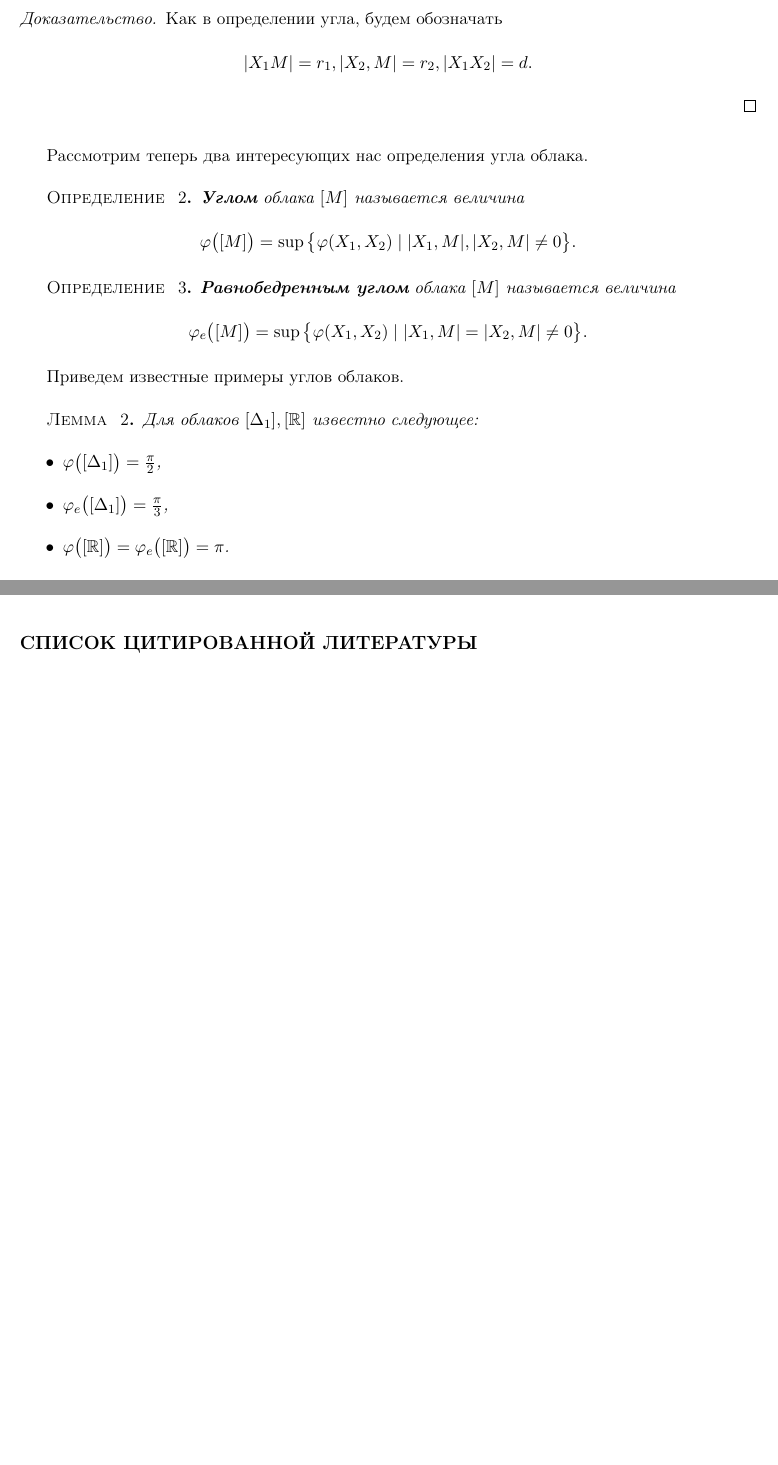
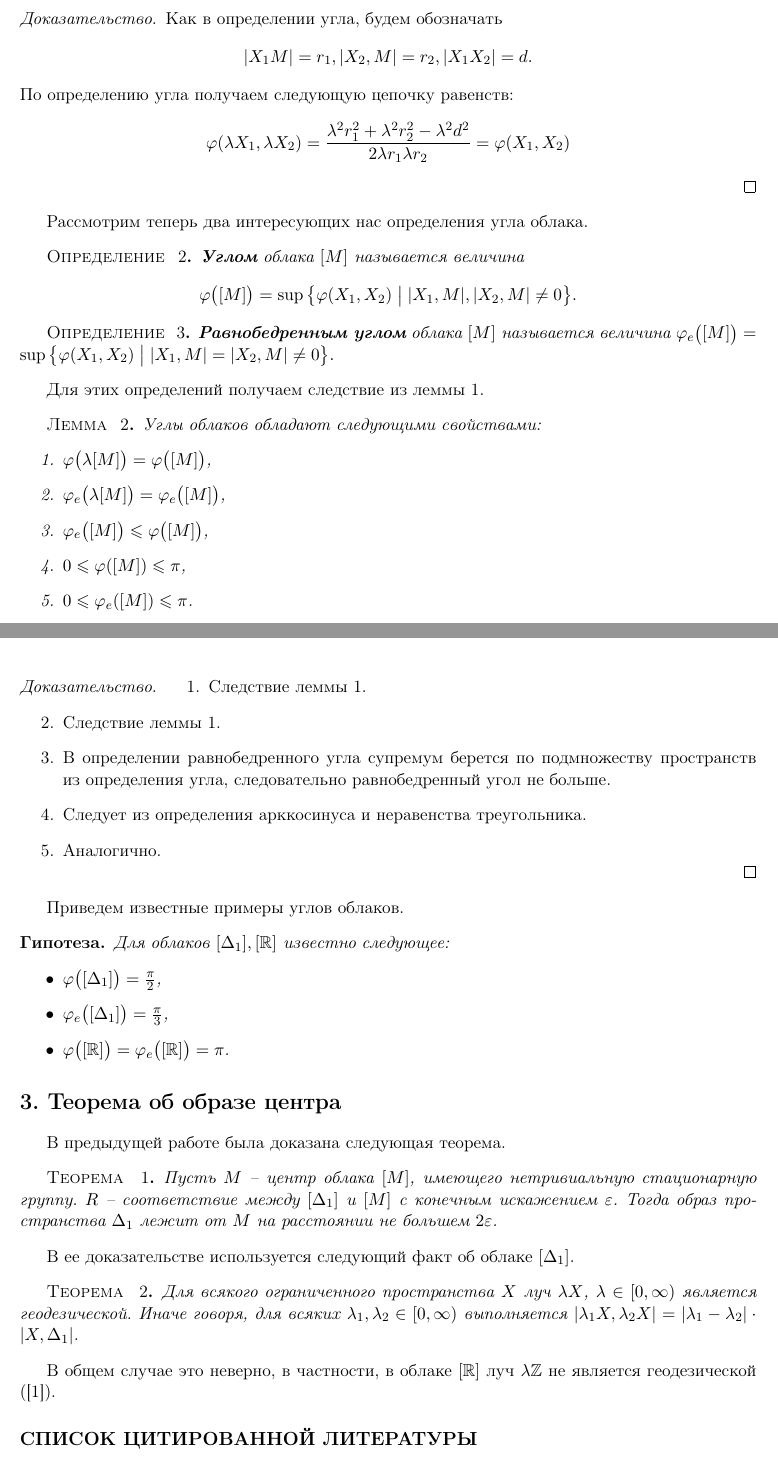
Before and after one commit to Nesterov-BA/latex, a LaTeX document (kursovaya5/kursovaya5.tex, which reads kursovaya5/angles.tex, kursovaya5/centerImageThm.tex): two parts of pages 2 and 3 of 3, joined at a grey line, cut so that both start at the same text, the shorter picture padded with empty space. Compiled offline with pdfLaTeX.

Commit message:
neeew stuff

```diff
--- a/kursovaya5/angles.tex
+++ b/kursovaya5/angles.tex
@@ -13,23 +24,56 @@
 \end{lemma}
 \begin{proof}
-    Как в определении угла, будем обозначать \[ |X_1 M| = r_1, | X_2, M | =r_2, |X_1 X_2| = d.\]
+  Как в определении угла, будем обозначать \[ |X_1 M| = r_1, | X_2, M
+  | =r_2, |X_1 X_2| = d.\]
+  По определению угла получаем следующую цепочку равенств:
+  \[ \varphi (\lambda X_1, \lambda X_2) = \frac{\lambda ^{2} r_1^2 +
+    \lambda ^2 r_2^2 - \lambda^2 d^2}{2 \lambda  r_1 \lambda r_2} =
+  \varphi (X_1, X_2)\]
 \end{proof}
 Рассмотрим теперь два интересующих нас определения угла облака.
 \begin{defin}
   \textbf{Углом} облака $ [M] $ называется величина
   \[
-    \varphi \big([M]\big)= \sup \big\{\varphi (X_1, X_2) \mid | X_1,M |, |X_2,M| \neq 0\big\}.
+    \varphi \big([M]\big)= \sup \big\{\varphi (X_1, X_2) \bigm| | X_1,M
+    |, |X_2,M| \neq 0\big\}.
   \]
 \end{defin}
 \begin{defin}
-    \textbf{Равнобедренным углом} облака $ [M] $ называется величина \[ \varphi_e \big([M]\big) = \sup \big\{\varphi (X_1, X_2) \mid | X_1,M | = |X_2,M| \neq 0\big\}. \]
+  \textbf{Равнобедренным углом} облака $ [M] $ называется величина
+  \(
+    \varphi_e \big([M]\big) = \sup \big\{\varphi (X_1, X_2) \bigm|
+    |X_1,M | = |X_2,M| \neq 0\big\}.
+  \)
 \end{defin}
+Для этих определений получаем следствие из леммы \ref{lemmaAngleBetweenSpaces}.
+\begin{lemma}
+  Углы облаков обладают следующими свойствами:
+  \begin{enumerate}
+    \item \(\varphi \big(\lambda [M]\big) = \varphi \big([M]\big)\),
+    \item \(\varphi_e \big(\lambda [M]\big) = \varphi_e \big([M]\big)\),
+    \item \( \varphi_e \big([M]\big) \le \varphi \big([M]\big) \),
+    \item \(0 \le \varphi ([M]) \le \pi\),
+    \item \(0 \le \varphi_e ([M]) \le \pi\).
+  \end{enumerate}
+\end{lemma}
+\begin{proof}
+  \begin{enumerate}
+    \item Следствие леммы \ref{lemmaAngleBetweenSpaces}.
+    \item Следствие леммы \ref{lemmaAngleBetweenSpaces}.
+    \item В определении равнобедренного угла супремум берется по
+      подмножеству пространств из определения угла, следовательно
+      равнобедренный угол не больше.
+    \item Следует из определения арккосинуса и неравенства треугольника.
+    \item Аналогично.
+  \end{enumerate}
+\end{proof}
 Приведем известные примеры углов облаков.
-\begin{lemma}
+\begin{HYP}
   Для облаков \( [\Delta _{1}], [\mathbb{R}] \) известно следующее:
   \begin{itemize}
     \item \( \varphi \big([\Delta _{1}]\big) = \frac{\pi }{2} \),
     \item \( \varphi_e \big([\Delta _{1}]\big) = \frac{\pi }{3} \),
-    \item \( \varphi \big([\mathbb{R}]\big) = \varphi_e \big([\mathbb{R}]\big) = \pi  \).
+    \item \( \varphi \big([\mathbb{R}]\big) = \varphi_e
+      \big([\mathbb{R}]\big) = \pi  \).
   \end{itemize}
-\end{lemma}
+\end{HYP}
--- /dev/null
+++ b/kursovaya5/centerImageThm.tex
@@ -0,0 +1,18 @@
+В предыдущей работе была доказана следующая теорема.
+\begin{theorem}
+	Пусть $M$ -- центр облака $[M]$, имеющего нетривиальную
+	стационарную группу. $R$ -- соответствие между $[\Delta_{1}]$ и $[M]$ с конечным
+	искажением $\varepsilon$. Тогда образ пространства $\Delta_{1}$ лежит от $M$ на
+	расстоянии не большем $2 \varepsilon $.
+	\label{thrmCenterImage}
+\end{theorem}
+В ее доказательстве используется следующий факт об облаке \( [\Delta _1] \).
+\begin{theorem}
+    Для всякого ограниченного пространства \( X \) луч \( \lambda X \), \(
+    \lambda \in [0,\infty ) \) является геодезической. Иначе говоря, для всяких
+    \( \lambda _1, \lambda _2 \in [0,\infty) \) выполняется \(| \lambda _1 X,
+    \lambda _2 X| = | \lambda _1 - \lambda _2 | \cdot | X, \Delta _1 |\).
+\end{theorem}
+В общем случае это неверно, в частности, в облаке \( [\mathbb{R}]
+\) луч \( \lambda \mathbb{Z} \) не является геодезической
+(\cite{mikhailov2025newgeodesiclinesgromovhausdorff}).
--- a/kursovaya5/kursovaya5.tex
+++ b/kursovaya5/kursovaya5.tex
@@ -33,8 +32,10 @@
 }
 
 \title
-{%название статьи на русском языке с указанием источника финансирования при необходимости
-О расстоянии Громова--Хаусдорфа между облаком ограниченных метрических пространств и облаком с нетривиальной стационарной группой
+{%название статьи на русском языке с указанием источника
+  % финансирования при необходимости
+  О расстоянии Громова--Хаусдорфа между облаком ограниченных
+  метрических пространств и облаком с нетривиальной стационарной группой
 }
 {%название статьи на английском языке
   On the Gromov--Hausdorff distance between the cloud of bounded
@@ -112,7 +139,6 @@ metric spaces, Gromov–Hausdorff distance, clouds, proper class
 \section{Введение}  \addcontentsline{toc}{section}{Введение}
 \input{intro.tex}
 
-\section{Два определения угла}  \addcontentsline{toc}{section}{Два определения угла}
+\section{Два определения угла}  \addcontentsline{toc}{section}{Два
+определения угла}
 \input{angles.tex}
-%библиография по ГОСТу
-\begin{thebibliography}{99}
@@ -163,7 +145,7 @@ metric spaces, Gromov–Hausdorff distance, clouds, proper class
-\end{thebibliography}
-
-
-%библиография по Гарвардскому стандарту
+\section{Теорема об образе центра} \addcontentsline{toc}{section}{Два
+определения угла}
+\input{centerImageThm.tex}
 \label{end}
-
+\bibliographystyle{plain}
+\bibliography{refs}
 \end{document}
```
Also changed, not shown: kursovaya5/refs.bib (added, +21 -0 lines), articleCheb/main.tex (line endings or trailing spaces), kursovaya5/kursovaya5.pdf, kursovaya5/angles.tex (21 more changed lines), kursovaya5/kursovaya5.tex (89 more changed lines). Lines whose indentation alone changed are shown as unchanged.
